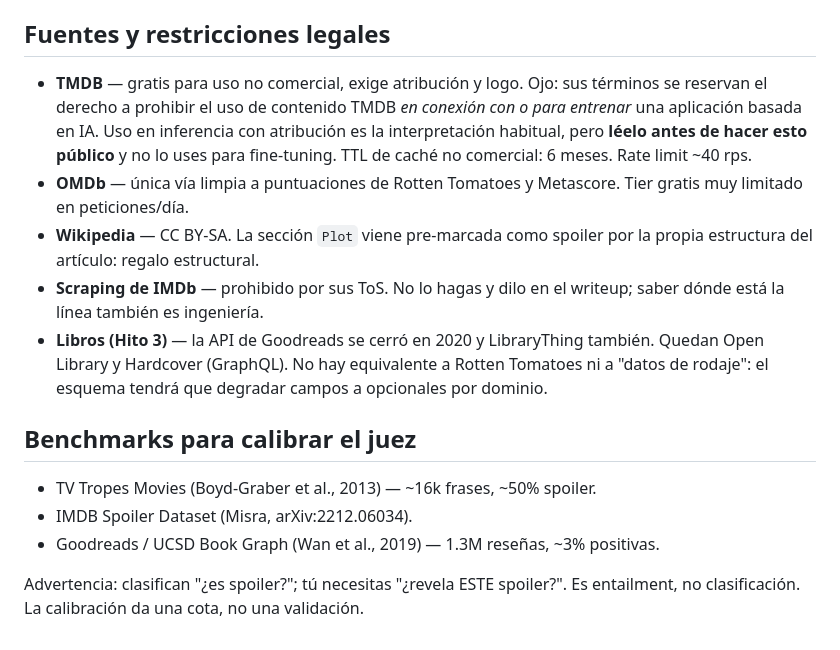
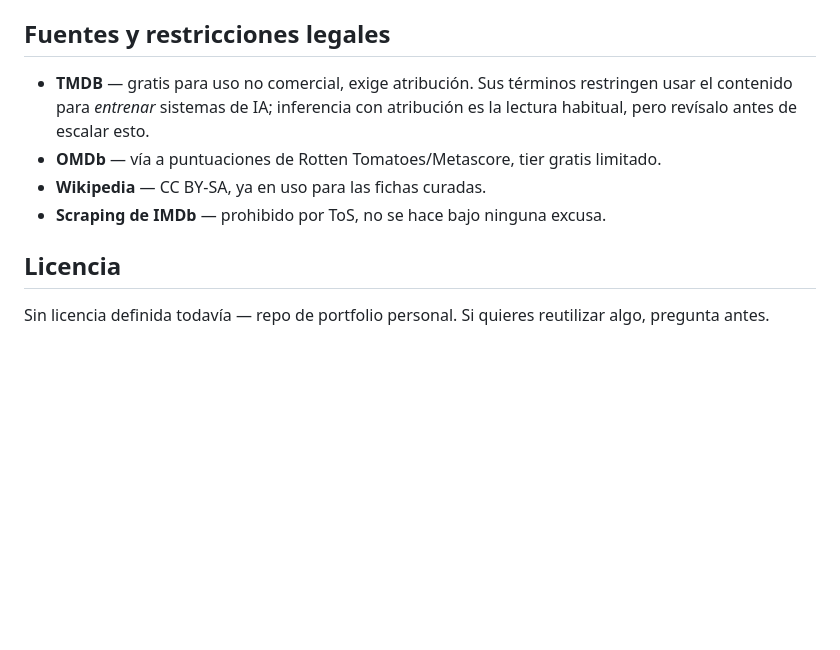
Before and after one commit to serpeigd/Twistify, a Markdown page: README.md, the part around one of its changes. GitHub-like rendering; blank space fills up the shorter version.

```diff
--- a/README.md
+++ b/README.md
@@ -71,27 +88,14 @@ python webapp/app.py
 ## Fuentes y restricciones legales
 
-- **TMDB** — gratis para uso no comercial, exige atribución y logo. Ojo: sus
-  términos se reservan el derecho a prohibir el uso de contenido TMDB *en
-  conexión con o para entrenar* una aplicación basada en IA. Uso en inferencia
-  con atribución es la interpretación habitual, pero **léelo antes de hacer
-  esto público** y no lo uses para fine-tuning. TTL de caché no comercial: 6
-  meses. Rate limit ~40 rps.
-- **OMDb** — única vía limpia a puntuaciones de Rotten Tomatoes y Metascore.
-  Tier gratis muy limitado en peticiones/día.
-- **Wikipedia** — CC BY-SA. La sección `Plot` viene pre-marcada como
-  spoiler por la propia estructura del artículo: regalo estructural.
-- **Scraping de IMDb** — prohibido por sus ToS. No lo hagas y dilo en el
-  writeup; saber dónde está la línea también es ingeniería.
-- **Libros (Hito 3)** — la API de Goodreads se cerró en 2020 y LibraryThing
-  también. Quedan Open Library y Hardcover (GraphQL). No hay equivalente a
-  Rotten Tomatoes ni a "datos de rodaje": el esquema tendrá que degradar
-  campos a opcionales por dominio.
+- **TMDB** — gratis para uso no comercial, exige atribución. Sus términos
+  restringen usar el contenido para *entrenar* sistemas de IA; inferencia con
+  atribución es la lectura habitual, pero revísalo antes de escalar esto.
+- **OMDb** — vía a puntuaciones de Rotten Tomatoes/Metascore, tier gratis
+  limitado.
+- **Wikipedia** — CC BY-SA, ya en uso para las fichas curadas.
+- **Scraping de IMDb** — prohibido por ToS, no se hace bajo ninguna excusa.
 
-## Benchmarks para calibrar el juez
+## Licencia
 
-- TV Tropes Movies (Boyd-Graber et al., 2013) — ~16k frases, ~50% spoiler.
-- IMDB Spoiler Dataset (Misra, arXiv:2212.06034).
-- Goodreads / UCSD Book Graph (Wan et al., 2019) — 1.3M reseñas, ~3% positivas.
-
-Advertencia: clasifican "¿es spoiler?"; tú necesitas "¿revela ESTE spoiler?".
-Es entailment, no clasificación. La calibración da una cota, no una validación.
+Sin licencia definida todavía — repo de portfolio personal. Si quieres
+reutilizar algo, pregunta antes.
```
Also changed, not shown: other parts of README.md (+75 -58 lines), docs/screenshots/twistify-safe-mode.png (added), docs/screenshots/twistify-spoiler-mode.png (added).
